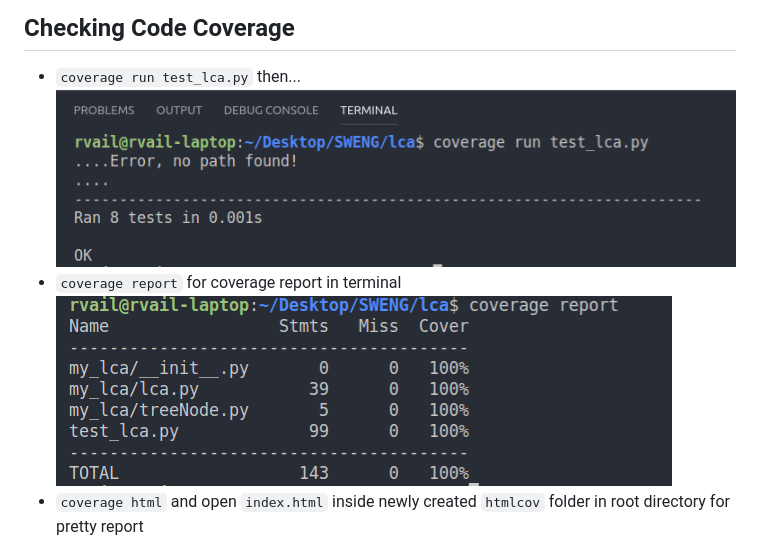
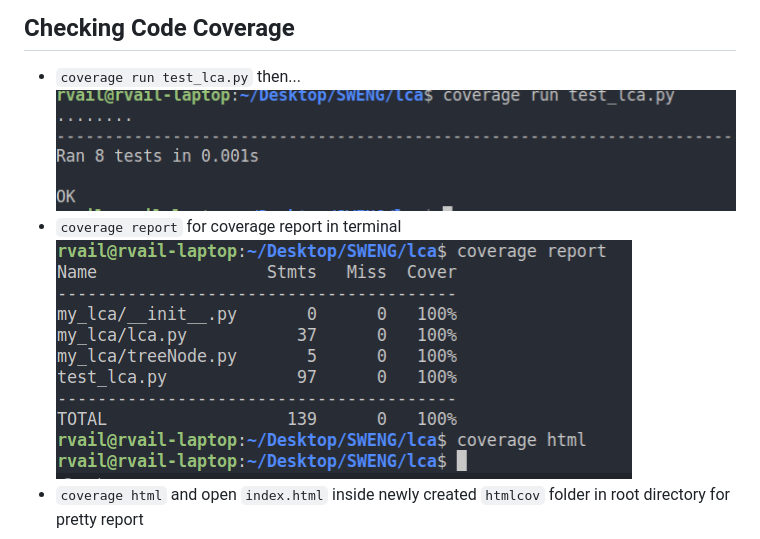
Before and after one commit to rvailnaveed/SWENG, a Markdown page: lca/README.md, the part around the change. Rendered like a GitHub page; pictures changed too: lca/pics/coverage_report.png (added), lca/pics/coverage_run.png, lca/pics/report.png (deleted).

Commit message:
fixed requirements, images

```diff
--- a/lca/README.md
+++ b/lca/README.md
@@ -16,7 +16,7 @@
 +   `coverage run test_lca.py` then...
 ![](pics/coverage_run.png)
 +   `coverage report` for coverage report in terminal
-![](pics/report.png)
+![](pics/coverage_report.png)
 +   `coverage html` and open `index.html` inside newly created `htmlcov` folder in root directory for pretty report
 ![](pics/1.png)
 ![](pics/2.png)
```
Also changed, not shown: 4 other files.
